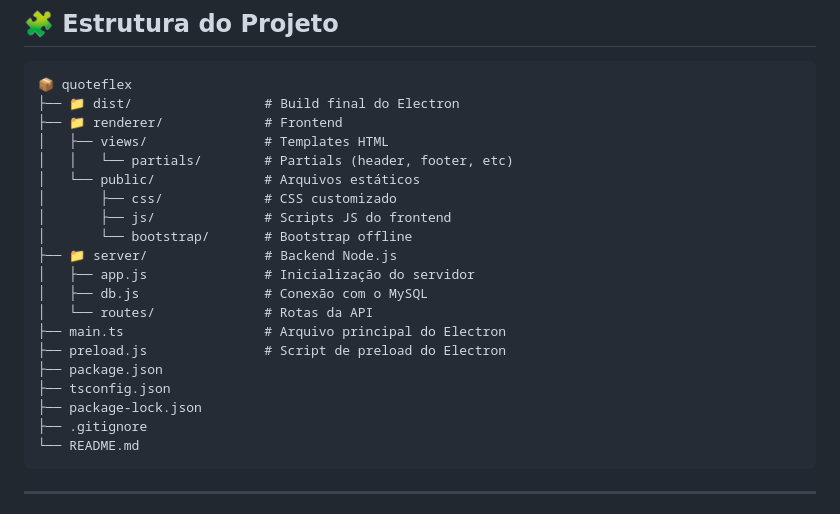
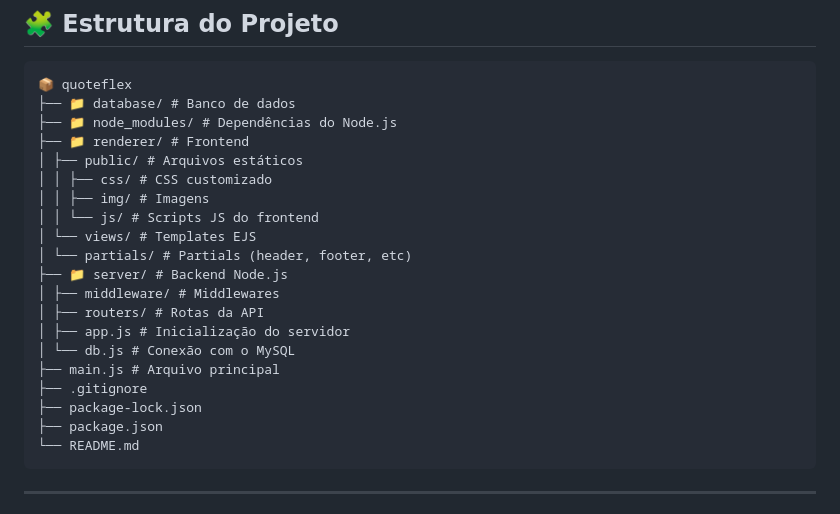
Before and after one commit to marciofeob/4-Projeto-Integrado---Unifeob, a Markdown page: README.md, the part around the change. Rendered like a GitHub page.

Commit message:
Revise project structure in README.md
Updated project structure in README to reflect new directories and organization.

````diff
--- a/README.md
+++ b/README.md
@@ -78,24 +78,24 @@ SOURCE ./database/quoteflex.sql;
 
 ```
 📦 quoteflex
-├── 📁 dist/                 # Build final do Electron
-├── 📁 renderer/             # Frontend
-│   ├── views/               # Templates HTML
-│   │   └── partials/        # Partials (header, footer, etc)
-│   └── public/              # Arquivos estáticos
-│       ├── css/             # CSS customizado
-│       ├── js/              # Scripts JS do frontend
-│       └── bootstrap/       # Bootstrap offline
-├── 📁 server/               # Backend Node.js
-│   ├── app.js               # Inicialização do servidor
-│   ├── db.js                # Conexão com o MySQL
-│   └── routes/              # Rotas da API
-├── main.ts                  # Arquivo principal do Electron
-├── preload.js               # Script de preload do Electron
+├── 📁 database/ # Banco de dados
+├── 📁 node_modules/ # Dependências do Node.js
+├── 📁 renderer/ # Frontend
+│ ├── public/ # Arquivos estáticos
+│ │ ├── css/ # CSS customizado
+│ │ ├── img/ # Imagens
+│ │ └── js/ # Scripts JS do frontend
+│ └── views/ # Templates EJS
+│ └── partials/ # Partials (header, footer, etc)
+├── 📁 server/ # Backend Node.js
+│ ├── middleware/ # Middlewares
+│ ├── routers/ # Rotas da API
+│ ├── app.js # Inicialização do servidor
+│ └── db.js # Conexão com o MySQL
+├── main.js # Arquivo principal
+├── .gitignore
+├── package-lock.json
 ├── package.json
-├── tsconfig.json
-├── package-lock.json
-├── .gitignore
 └── README.md
 ```
 
````
